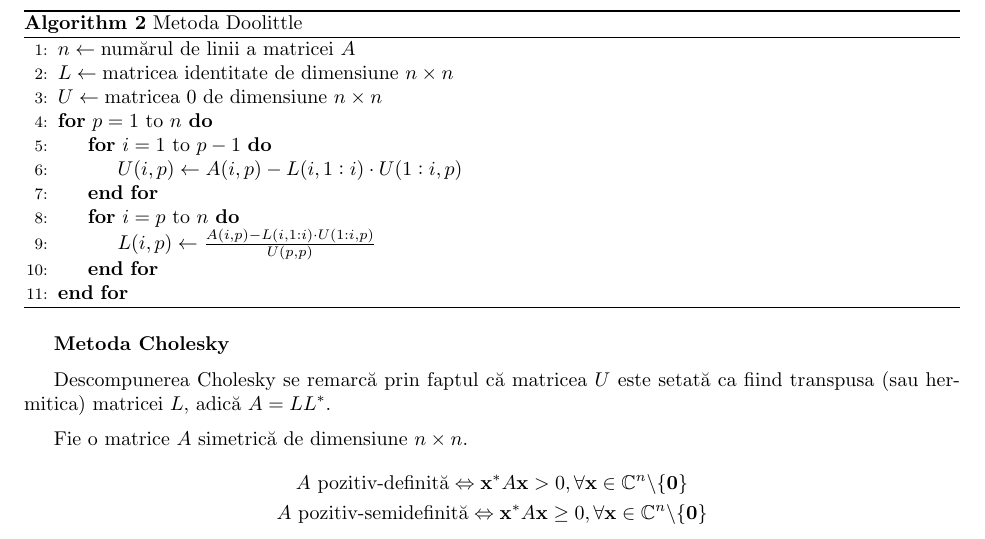
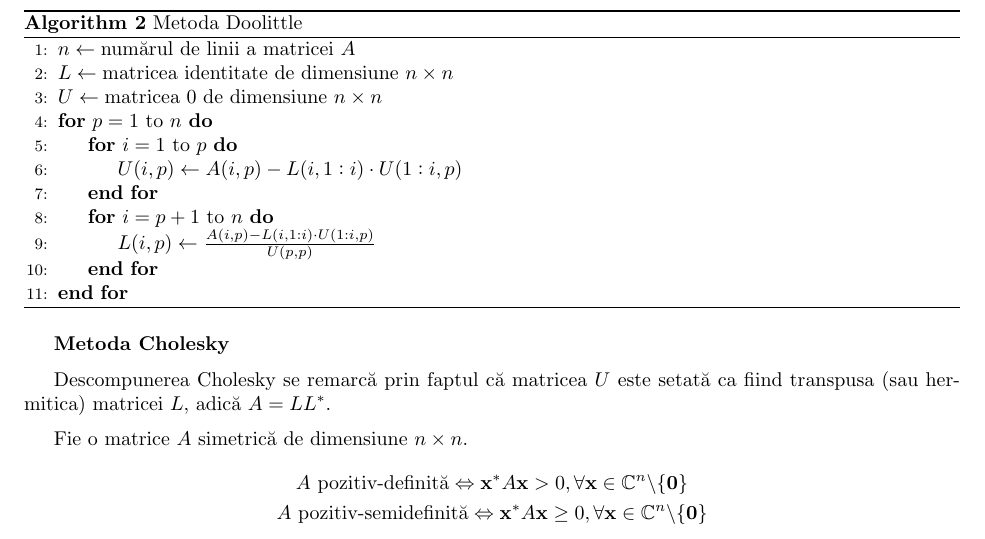
Before and after one commit to Grizzlly/MN-labs, a LaTeX problem sheet (lab2/lab2.tex): part of page 5 of 9, cut so that both start at the same text. Compiled offline with pdfLaTeX.

Commit message:
Fix lab 2.

```diff
--- a/lab2/lab2.tex
+++ b/lab2/lab2.tex
@@ -264,11 +264,11 @@ Algoritmul în MATLAB pentru Doolittle poate fi gândit astfel:
 		\State \( U \gets \text{matricea 0 de dimensiune } n \times n \)
 
 		\For{$p = 1$ to $n$}
-		\For{$i = 1$ to $p - 1$}
+		\For{$i = 1$ to $p$}
 		\State \( U(i, p) \gets A(i, p) - L(i, 1:i) \cdot U(1:i, p) \)
 		\EndFor
 
-		\For{$i = p$ to $n$}
+		\For{$i = p + 1$ to $n$}
 		\State \( L(i, p) \gets \frac{A(i, p) - L(i, 1:i) \cdot U(1:i, p)}{U(p, p)} \)
 		\EndFor
 		\EndFor
```
Also changed, not shown: lab2/lab2.pdf.
